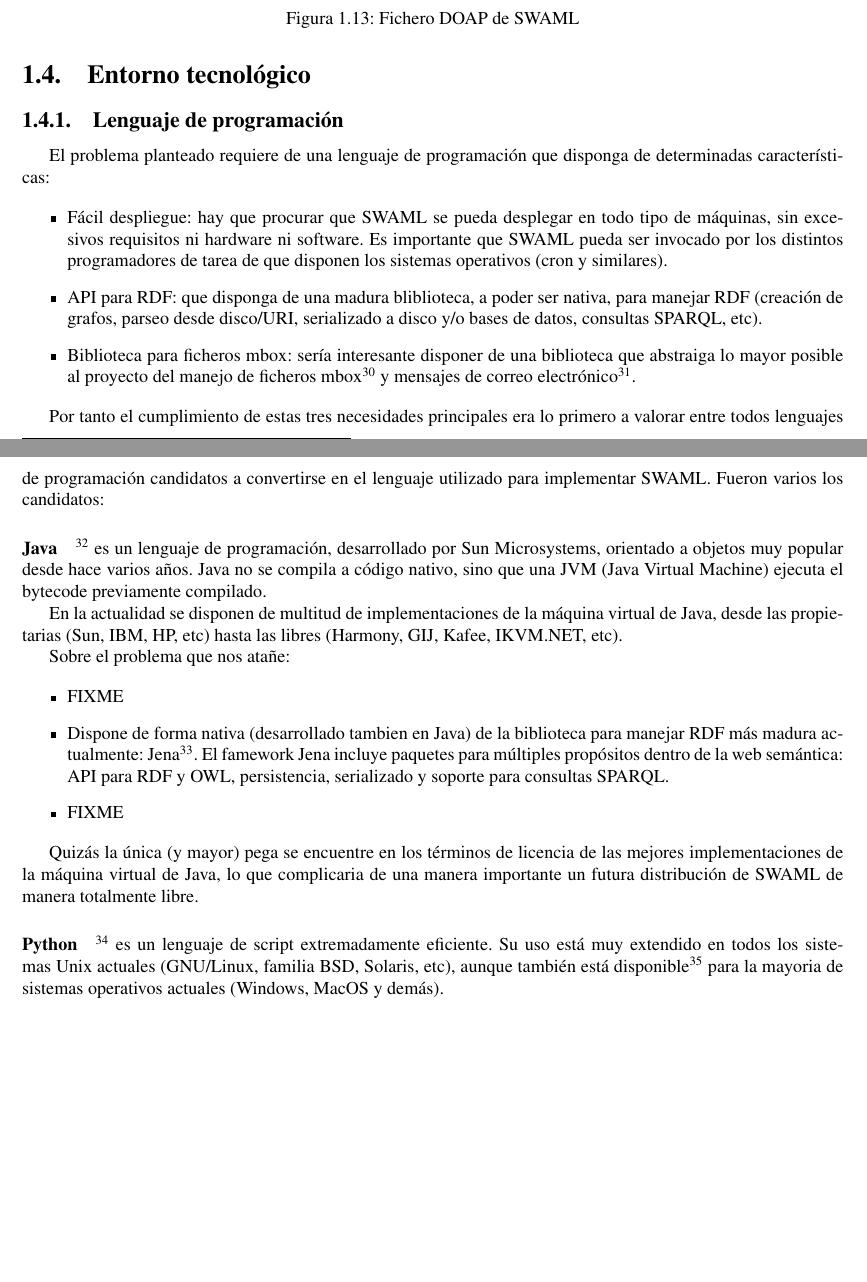
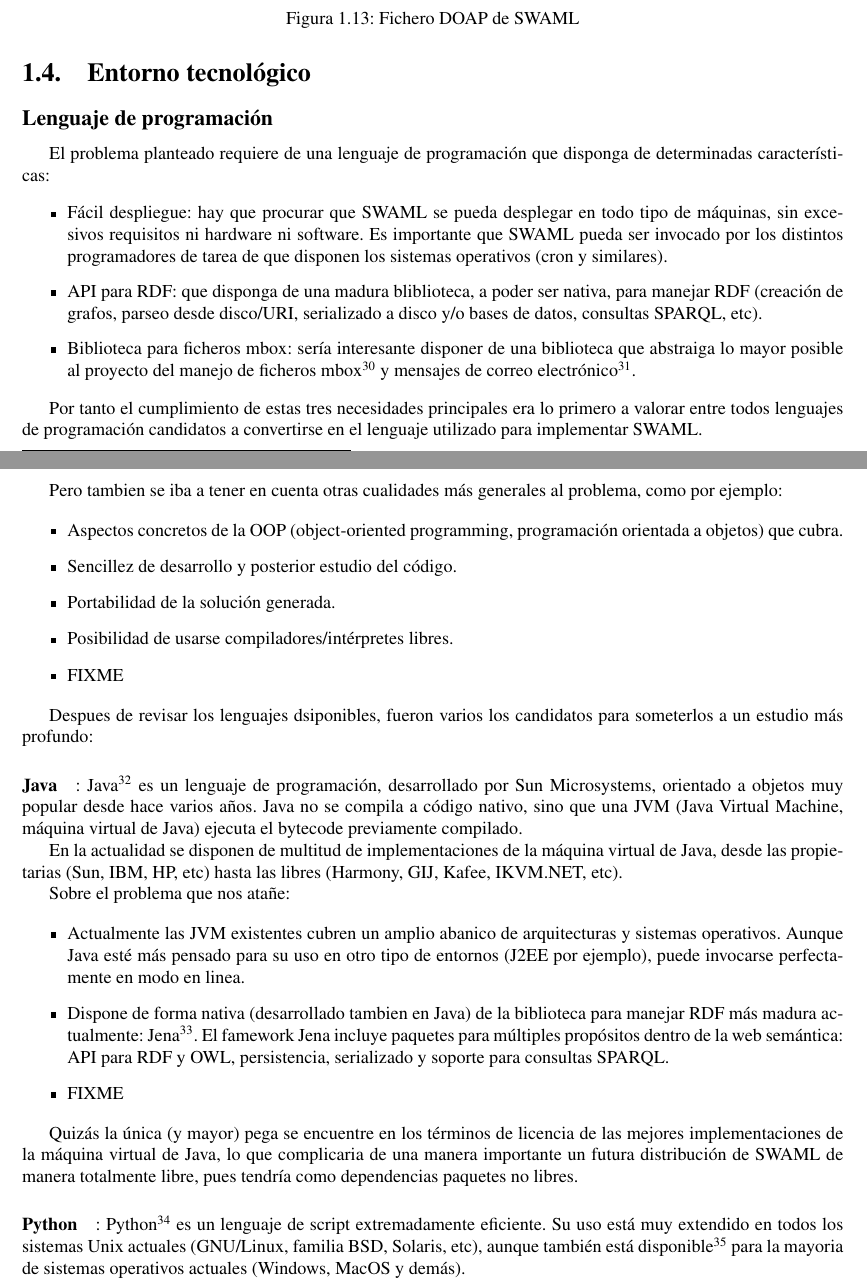
Before and after one commit to BackupTheBerlios/swaml-svn, a LaTeX document (trunk/doc/es/pfc/swaml.tex, which reads trunk/doc/es/pfc/memoria/entorno-tecnologico.tex): two parts of pages 18 and 19 of 41, joined at a grey line, cut so that both start at the same text, the shorter picture padded with empty space. Compiled offline with pdfLaTeX; the source files are stored in an older character set and shown here as Unicode.

Commit message:
more documentation about programming languages added

```diff
--- a/trunk/doc/es/pfc/memoria/entorno-tecnologico.tex
+++ b/trunk/doc/es/pfc/memoria/entorno-tecnologico.tex
@@ -1,7 +1,7 @@
 
 \section{Entorno tecnológico}
 
-\subsection{Lenguaje de programación}
+\subsection*{Lenguaje de programación}
 
 El problema planteado requiere de una lenguaje de programación que disponga
 de determinadas características:
@@ -22,12 +22,28 @@ de determinadas características:
 
 Por tanto el cumplimiento de estas tres necesidades principales era lo primero
 a valorar entre todos lenguajes de programación candidatos a convertirse en el
-lenguaje utilizado para implementar SWAML. Fueron varios los candidatos:
+lenguaje utilizado para implementar SWAML.
 
-\paragraph{Java}\footnote{\url{http://java.sun.com/}} es un lenguaje de programación,
-desarrollado por Sun Microsystems, orientado a objetos muy popular desde hace varios
-años. Java no se compila a código nativo, sino que una JVM (Java Virtual Machine)
-ejecuta el bytecode previamente compilado.
+Pero tambien se iba a tener en cuenta otras cualidades más generales al problema,
+como por ejemplo:
+
+\begin{itemize}
+  \item Aspectos concretos de la OOP (object-oriented programming, programación
+	orientada a objetos) que cubra.
+  \item Sencillez de desarrollo y posterior estudio del código.
+  \item Portabilidad de la solución generada.
+  \item Posibilidad de usarse compiladores/intérpretes libres.
+  \item FIXME
+\end{itemize}
+
+Despues de revisar los lenguajes dsiponibles, fueron varios los candidatos para
+someterlos a un estudio más profundo:
+
+\paragraph{Java}: Java\footnote{\url{http://java.sun.com/}}
+es un lenguaje de programación, desarrollado por Sun Microsystems, orientado a
+objetos muy popular desde hace varios años. Java no se compila a código nativo,
+sino que una JVM (Java Virtual Machine, máquina virtual de Java) ejecuta el
+bytecode previamente compilado.
 
 En la actualidad se disponen de multitud de implementaciones de la máquina virtual
 de Java, desde las propietarias (Sun, IBM, HP, etc) hasta las libres (Harmony, GIJ,
@@ -36,7 +52,10 @@ Kafee, IKVM.NET, etc).
 Sobre el problema que nos atañe:
 
 \begin{itemize}
-  \item FIXME
+  \item Actualmente las JVM existentes cubren un amplio abanico de arquitecturas y
+	sistemas operativos. Aunque Java esté más pensado para su uso en otro tipo
+	de entornos (J2EE por ejemplo), puede invocarse perfectamente en modo en
+	linea.
   \item Dispone de forma nativa (desarrollado tambien en Java) de la biblioteca para
 	manejar RDF más madura actualmente: Jena\footnote{\url{http://jena.sourceforge.net/}}.
 	El famework Jena incluye paquetes para múltiples propósitos dentro de la web
@@ -47,12 +66,13 @@ Sobre el problema que nos atañe:
 
 Quizás la única (y mayor) pega se encuentre en los términos de licencia de las
 mejores implementaciones de la máquina virtual de Java, lo que complicaria de una
-manera importante un futura distribución de SWAML de manera totalmente libre.
+manera importante un futura distribución de SWAML de manera totalmente libre,
+pues tendría como dependencias paquetes no libres.
 
 
-\paragraph{Python}\footnote{\url{http://www.python.org/}} es un lenguaje de script
-extremadamente eficiente. Su uso está muy extendido en todos los sistemas Unix
-actuales (GNU/Linux, familia BSD, Solaris, etc), aunque también está disponible\footnote{\url{http://www.python.org/download/}} para la mayoria de sistemas
+\paragraph{Python}: Python\footnote{\url{http://www.python.org/}} es un lenguaje de
+script extremadamente eficiente. Su uso está muy extendido en todos los sistemas
+Unix actuales (GNU/Linux, familia BSD, Solaris, etc), aunque también está disponible\footnote{\url{http://www.python.org/download/}} para la mayoria de sistemas
 operativos actuales (Windows, MacOS y demás).
 
 Se trata de un lenguaje de script mucho más moderno que otros lenguajes hermanos
```
Also changed, not shown: trunk/doc/es/pfc/memoria/entorno-tecnologico.tex (54 more changed lines).
